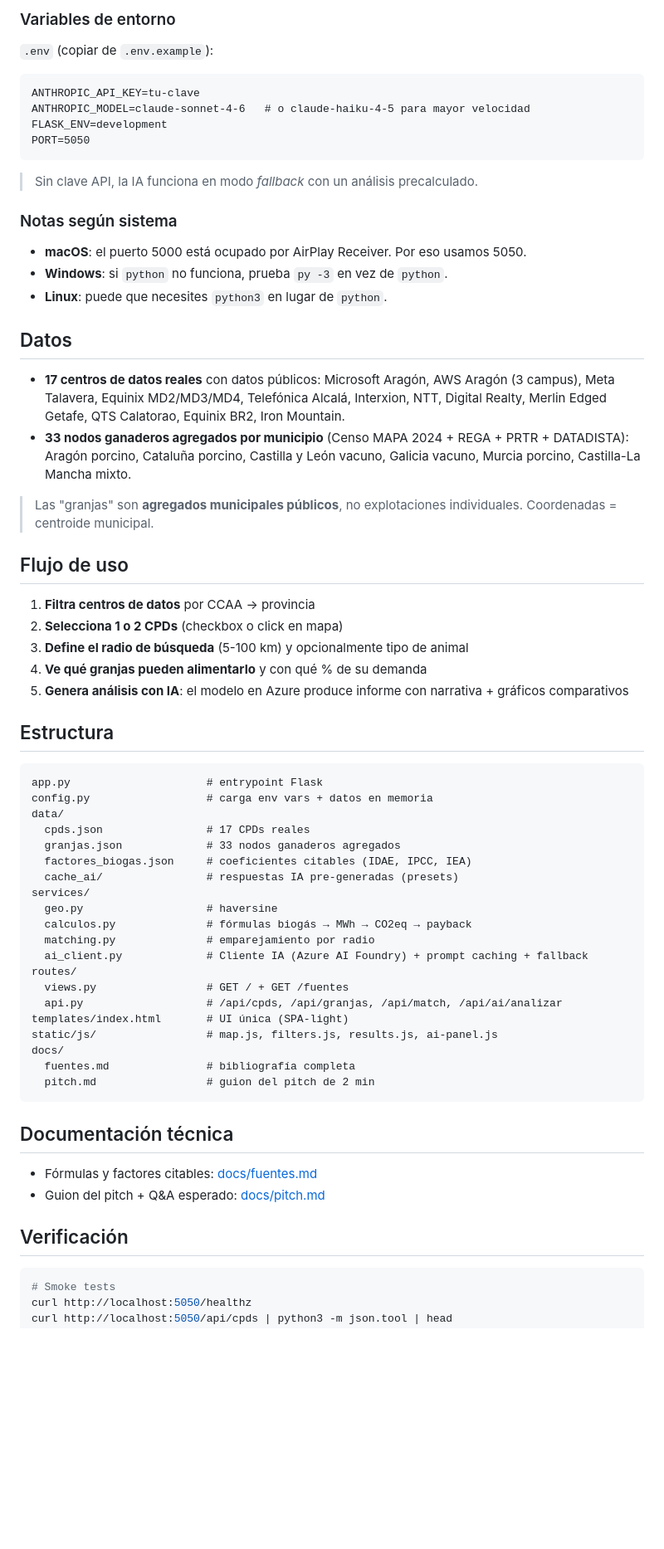
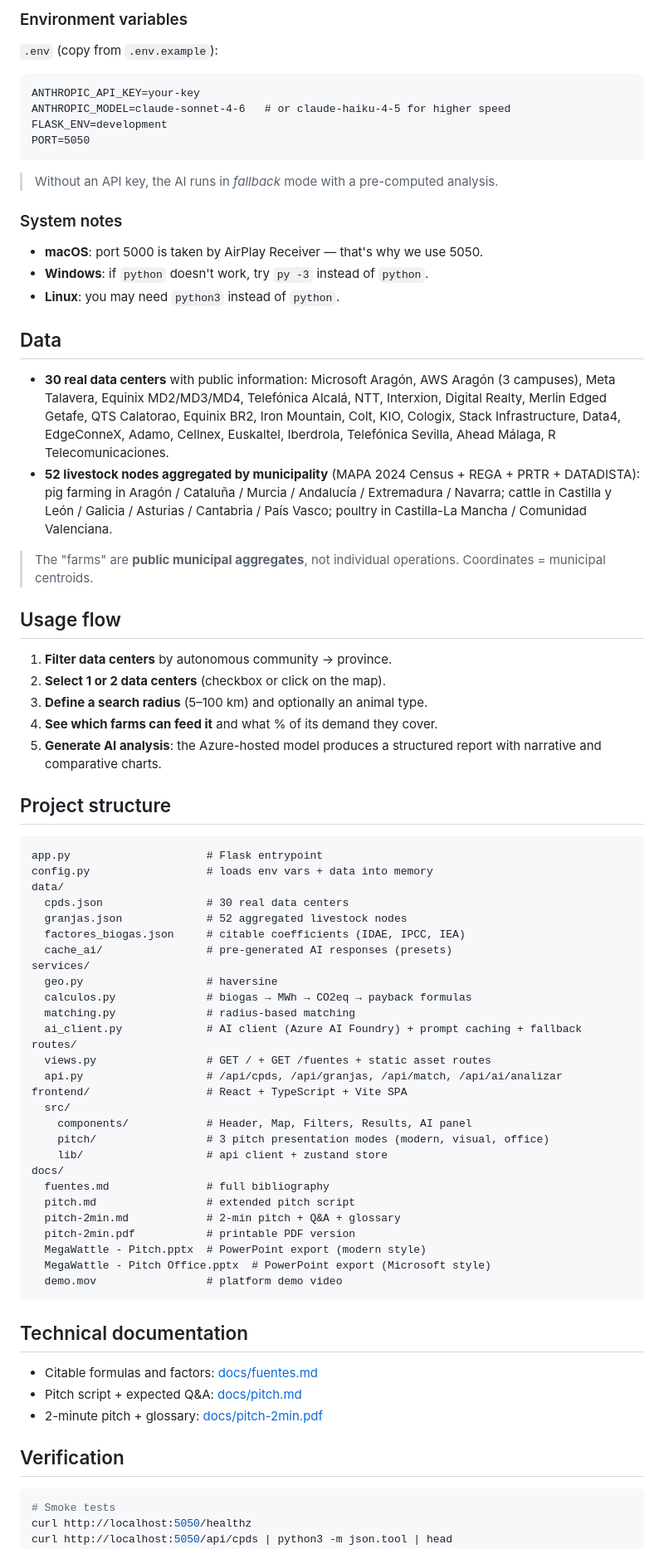
Before and after one commit to iRuperth/MegaWattle, a Markdown page: README.md, the part around one of its changes. Shown at 83% size. Drawn GitHub-style; blank space fills up the shorter version.

Commit message:
feat: rewrite readme in english with demo screenshot and stack overview

````diff
--- a/README.md
+++ b/README.md
@@ -91,68 +93,77 @@ Abre **<http://localhost:5050>**.
 
-### Variables de entorno
+### Environment variables
 
-`.env` (copiar de `.env.example`):
+`.env` (copy from `.env.example`):
 ```
-ANTHROPIC_API_KEY=tu-clave
-ANTHROPIC_MODEL=claude-sonnet-4-6   # o claude-haiku-4-5 para mayor velocidad
+ANTHROPIC_API_KEY=your-key
+ANTHROPIC_MODEL=claude-sonnet-4-6   # or claude-haiku-4-5 for higher speed
 FLASK_ENV=development
 PORT=5050
 ```
 
-> Sin clave API, la IA funciona en modo *fallback* con un análisis precalculado.
+> Without an API key, the AI runs in *fallback* mode with a pre-computed analysis.
 
-### Notas según sistema
+### System notes
 
-- **macOS**: el puerto 5000 está ocupado por AirPlay Receiver. Por eso usamos 5050.
-- **Windows**: si `python` no funciona, prueba `py -3` en vez de `python`.
-- **Linux**: puede que necesites `python3` en lugar de `python`.
+- **macOS**: port 5000 is taken by AirPlay Receiver — that's why we use 5050.
+- **Windows**: if `python` doesn't work, try `py -3` instead of `python`.
+- **Linux**: you may need `python3` instead of `python`.
 
-## Datos
+## Data
 
-- **17 centros de datos reales** con datos públicos: Microsoft Aragón, AWS Aragón (3 campus), Meta Talavera, Equinix MD2/MD3/MD4, Telefónica Alcalá, Interxion, NTT, Digital Realty, Merlin Edged Getafe, QTS Calatorao, Equinix BR2, Iron Mountain.
-- **33 nodos ganaderos agregados por municipio** (Censo MAPA 2024 + REGA + PRTR + DATADISTA): Aragón porcino, Cataluña porcino, Castilla y León vacuno, Galicia vacuno, Murcia porcino, Castilla-La Mancha mixto.
+- **30 real data centers** with public information: Microsoft Aragón, AWS Aragón (3 campuses), Meta Talavera, Equinix MD2/MD3/MD4, Telefónica Alcalá, NTT, Interxion, Digital Realty, Merlin Edged Getafe, QTS Calatorao, Equinix BR2, Iron Mountain, Colt, KIO, Cologix, Stack Infrastructure, Data4, EdgeConneX, Adamo, Cellnex, Euskaltel, Iberdrola, Telefónica Sevilla, Ahead Málaga, R Telecomunicaciones.
+- **52 livestock nodes aggregated by municipality** (MAPA 2024 Census + REGA + PRTR + DATADISTA): pig farming in Aragón / Cataluña / Murcia / Andalucía / Extremadura / Navarra; cattle in Castilla y León / Galicia / Asturias / Cantabria / País Vasco; poultry in Castilla-La Mancha / Comunidad Valenciana.
 
-> Las "granjas" son **agregados municipales públicos**, no explotaciones individuales. Coordenadas = centroide municipal.
+> The "farms" are **public municipal aggregates**, not individual operations. Coordinates = municipal centroids.
 
-## Flujo de uso
+## Usage flow
 
-1. **Filtra centros de datos** por CCAA → provincia
-2. **Selecciona 1 o 2 CPDs** (checkbox o click en mapa)
-3. **Define el radio de búsqueda** (5-100 km) y opcionalmente tipo de animal
-4. **Ve qué granjas pueden alimentarlo** y con qué % de su demanda
-5. **Genera análisis con IA**: el modelo en Azure produce informe con narrativa + gráficos comparativos
+1. **Filter data centers** by autonomous community → province.
+2. **Select 1 or 2 data centers** (checkbox or click on the map).
+3. **Define a search radius** (5–100 km) and optionally an animal type.
+4. **See which farms can feed it** and what % of its demand they cover.
+5. **Generate AI analysis**: the Azure-hosted model produces a structured report with narrative and comparative charts.
 
-## Estructura
+## Project structure
 
 ```
-app.py                     # entrypoint Flask
-config.py                  # carga env vars + datos en memoria
+app.py                     # Flask entrypoint
+config.py                  # loads env vars + data into memory
 data/
-  cpds.json                # 17 CPDs reales
-  granjas.json             # 33 nodos ganaderos agregados
-  factores_biogas.json     # coeficientes citables (IDAE, IPCC, IEA)
-  cache_ai/                # respuestas IA pre-generadas (presets)
+  cpds.json                # 30 real data centers
+  granjas.json             # 52 aggregated livestock nodes
+  factores_biogas.json     # citable coefficients (IDAE, IPCC, IEA)
+  cache_ai/                # pre-generated AI responses (presets)
 services/
   geo.py                   # haversine
-  calculos.py              # fórmulas biogás → MWh → CO2eq → payback
-  matching.py              # emparejamiento por radio
-  ai_client.py             # Cliente IA (Azure AI Foundry) + prompt caching + fallback
+  calculos.py              # biogas → MWh → CO2eq → payback formulas
+  matching.py              # radius-based matching
+  ai_client.py             # AI client (Azure AI Foundry) + prompt caching + fallback
 routes/
-  views.py                 # GET / + GET /fuentes
+  views.py                 # GET / + GET /fuentes + static asset routes
   api.py                   # /api/cpds, /api/granjas, /api/match, /api/ai/analizar
-templates/index.html       # UI única (SPA-light)
-static/js/                 # map.js, filters.js, results.js, ai-panel.js
+frontend/                  # React + TypeScript + Vite SPA
+  src/
+    components/            # Header, Map, Filters, Results, AI panel
+    pitch/                 # 3 pitch presentation modes (modern, visual, office)
+    lib/                   # api client + zustand store
 docs/
-  fuentes.md               # bibliografía completa
-  pitch.md                 # guion del pitch de 2 min
+  fuentes.md               # full bibliography
+  pitch.md                 # extended pitch script
+  pitch-2min.md            # 2-min pitch + Q&A + glossary
+  pitch-2min.pdf           # printable PDF version
+  MegaWattle - Pitch.pptx  # PowerPoint export (modern style)
+  MegaWattle - Pitch Office.pptx  # PowerPoint export (Microsoft style)
+  demo.mov                 # platform demo video
 ```
 
-## Documentación técnica
+## Technical documentation
 
-- Fórmulas y factores citables: [docs/fuentes.md](docs/fuentes.md)
-- Guion del pitch + Q&A esperado: [docs/pitch.md](docs/pitch.md)
+- Citable formulas and factors: [docs/fuentes.md](docs/fuentes.md)
+- Pitch script + expected Q&A: [docs/pitch.md](docs/pitch.md)
+- 2-minute pitch + glossary: [docs/pitch-2min.pdf](docs/pitch-2min.pdf)
 
-## Verificación
+## Verification
 
 ```bash
 # Smoke tests
````
Also changed, not shown: other parts of README.md (+39 -35 lines).
